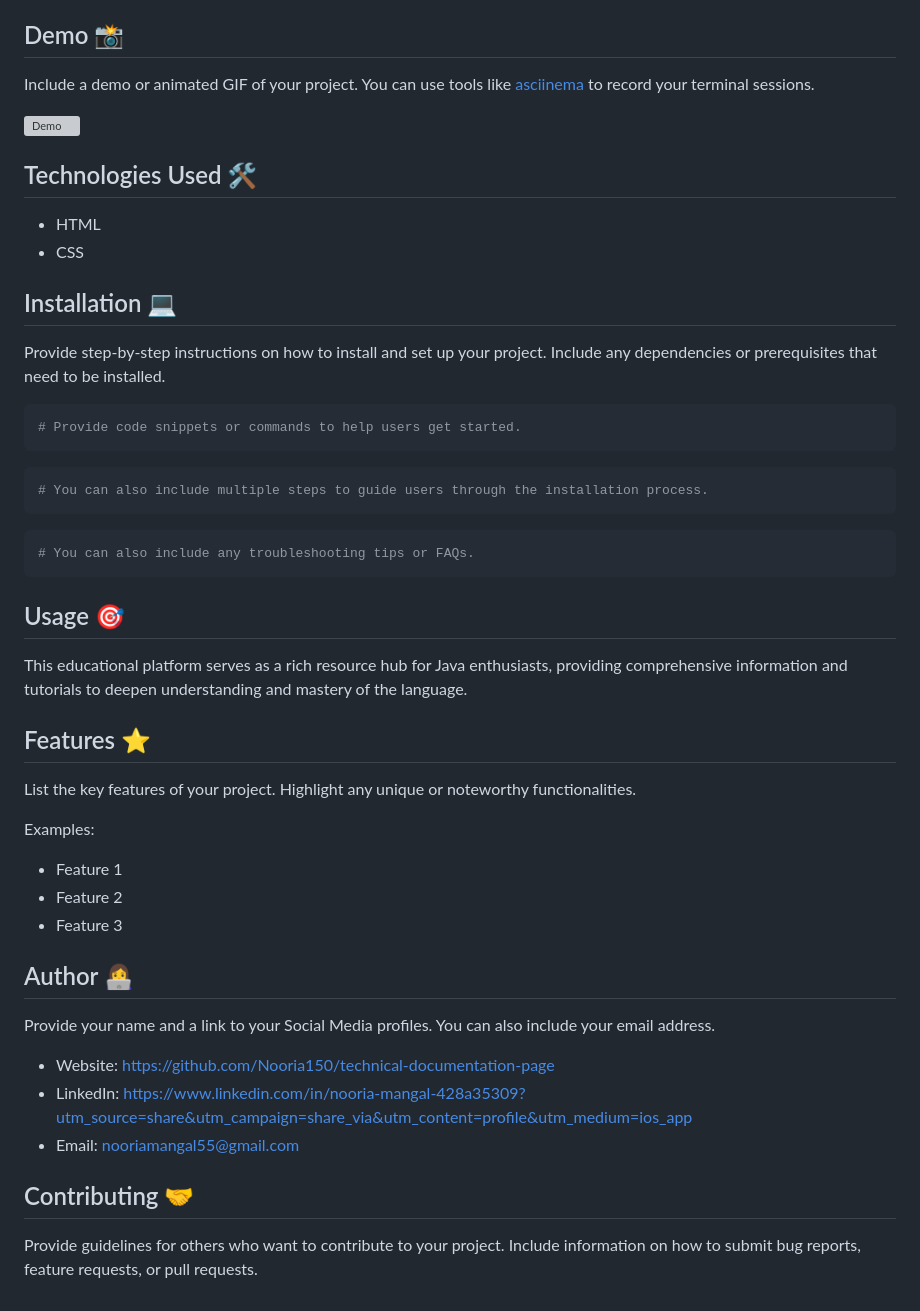
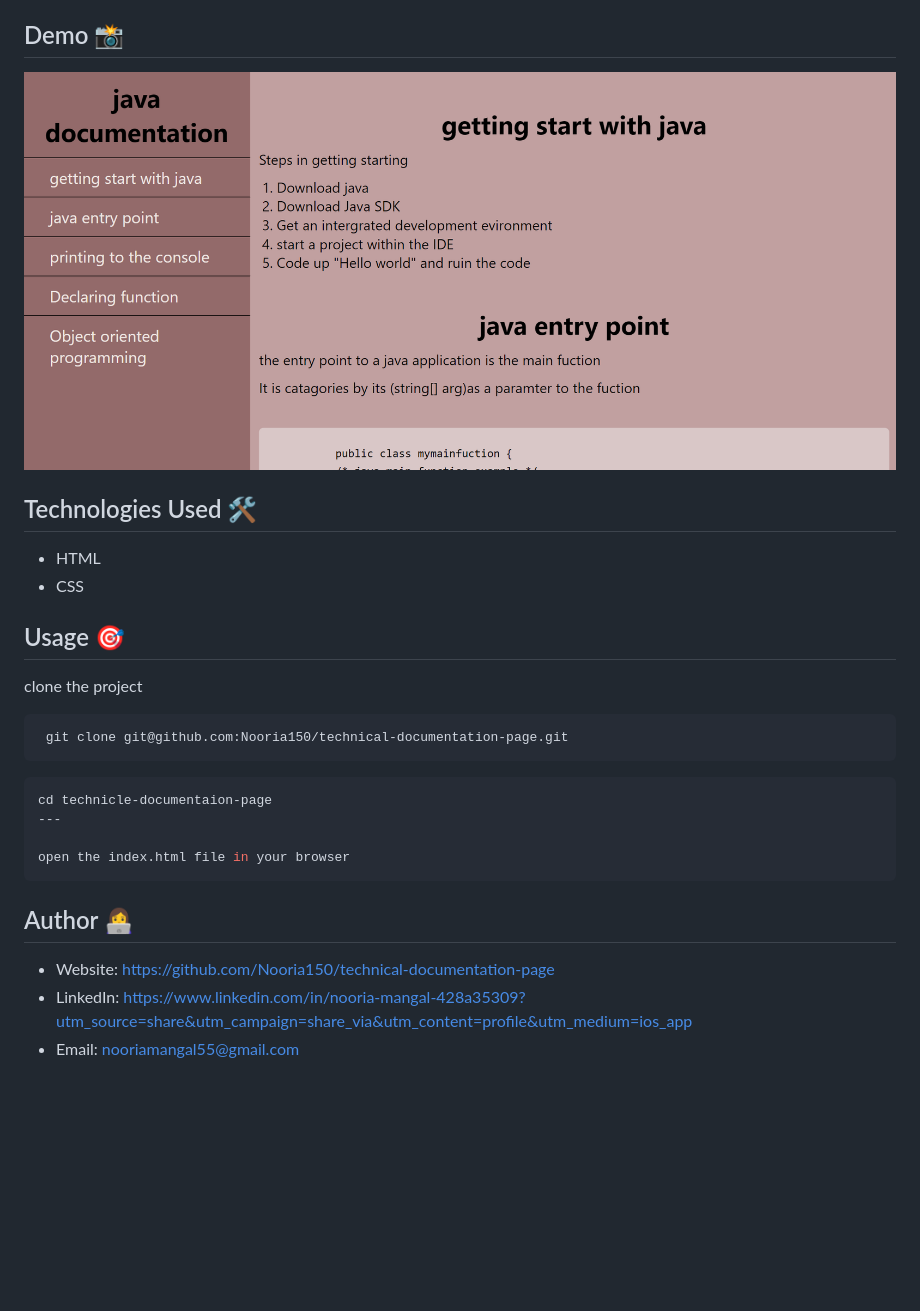
Before and after one commit to Nooria150/technical-documentation-page, a Markdown page: project-readme.md, the part around the change. GitHub-like rendering; pictures changed too: image/doc-page.png (added); blank space fills up the shorter version; grey boxes are pictures that could not be loaded.

Commit message:
added README.md file to my project

````diff
--- a/project-readme.md
+++ b/project-readme.md
@@ -7,53 +7,28 @@ Through this platform, I've acquired an extensive array of new coding techniques
 
 ## Demo 📸
 
-Include a demo or animated GIF of your project. You can use tools like [asciinema](https://asciinema.org/) to record your terminal sessions.
-
-![Demo](https://via.placeholder.com/600x300)
+![screenshot](./image/doc-page.png)
 
 ## Technologies Used 🛠️
 - HTML
 - CSS
 
-## Installation 💻
+## Usage 🎯
 
-Provide step-by-step instructions on how to install and set up your project. Include any dependencies or prerequisites that need to be installed.
+clone the project
 
 ```bash
-# Provide code snippets or commands to help users get started.
+ git clone git@github.com:Nooria150/technical-documentation-page.git
 ```
 
 ```bash
-# You can also include multiple steps to guide users through the installation process.
+cd technicle-documentaion-page
+---
+
+open the index.html file in your browser
 ```
-
-```bash
-# You can also include any troubleshooting tips or FAQs.
-```
-
-## Usage 🎯
-
-This educational platform serves as a rich resource hub for Java enthusiasts, providing comprehensive information and tutorials to deepen understanding and mastery of the language.
-
-
-## Features ⭐
-
-List the key features of your project. Highlight any unique or noteworthy functionalities.
-
-Examples:
-
-- Feature 1
-- Feature 2
-- Feature 3
-
 ## Author 👩‍💻
-
-Provide your name and a link to your Social Media profiles. You can also include your email address.
 
 - Website: https://github.com/Nooria150/technical-documentation-page
 - LinkedIn: https://www.linkedin.com/in/nooria-mangal-428a35309?utm_source=share&utm_campaign=share_via&utm_content=profile&utm_medium=ios_app
 - Email: nooriamangal55@gmail.com
-
-## Contributing 🤝
-
-Provide guidelines for others who want to contribute to your project. Include information on how to submit bug reports, feature requests, or pull requests.
````
